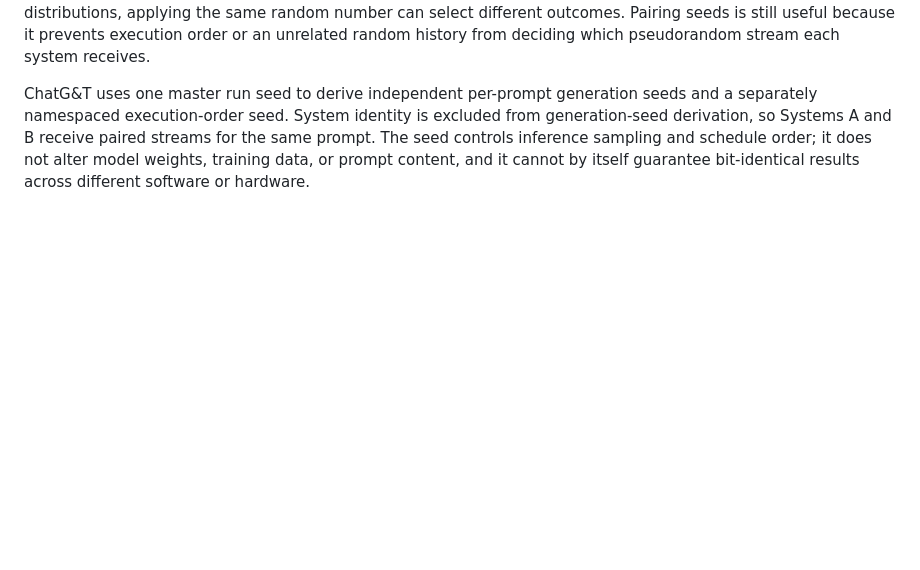
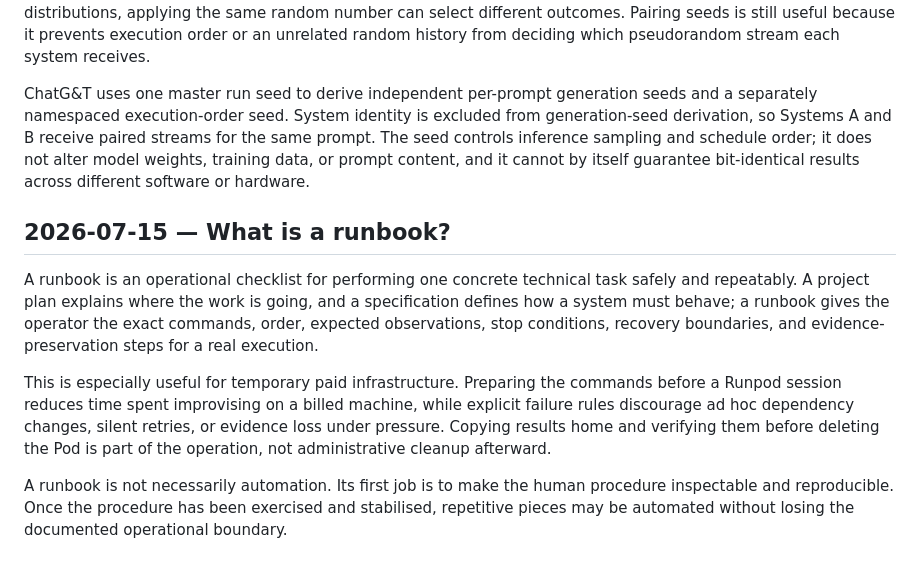
Before and after one commit to WillEtheridge/chatgandt, a Markdown page: docs/learnings.md, the part around the change. Drawn GitHub-style; blank space fills up the shorter version.

Commit message:
Add A/B RunPod execution runbook

```diff
--- a/docs/learnings.md
+++ b/docs/learnings.md
@@ -340,3 +340,11 @@ Sampling settings define the probability landscape; a seed makes the random draw
 The same seed does not force two systems to emit the same token. If their prompts produce different probability distributions, applying the same random number can select different outcomes. Pairing seeds is still useful because it prevents execution order or an unrelated random history from deciding which pseudorandom stream each system receives.
 
 ChatG&T uses one master run seed to derive independent per-prompt generation seeds and a separately namespaced execution-order seed. System identity is excluded from generation-seed derivation, so Systems A and B receive paired streams for the same prompt. The seed controls inference sampling and schedule order; it does not alter model weights, training data, or prompt content, and it cannot by itself guarantee bit-identical results across different software or hardware.
+
+## 2026-07-15 — What is a runbook?
+
+A runbook is an operational checklist for performing one concrete technical task safely and repeatably. A project plan explains where the work is going, and a specification defines how a system must behave; a runbook gives the operator the exact commands, order, expected observations, stop conditions, recovery boundaries, and evidence-preservation steps for a real execution.
+
+This is especially useful for temporary paid infrastructure. Preparing the commands before a Runpod session reduces time spent improvising on a billed machine, while explicit failure rules discourage ad hoc dependency changes, silent retries, or evidence loss under pressure. Copying results home and verifying them before deleting the Pod is part of the operation, not administrative cleanup afterward.
+
+A runbook is not necessarily automation. Its first job is to make the human procedure inspectable and reproducible. Once the procedure has been exercised and stabilised, repetitive pieces may be automated without losing the documented operational boundary.
```
Also changed, not shown: docs/development-ab-runbook.md (added, +258 -0 lines), docs/project-plan.md (+1 -1 lines).
